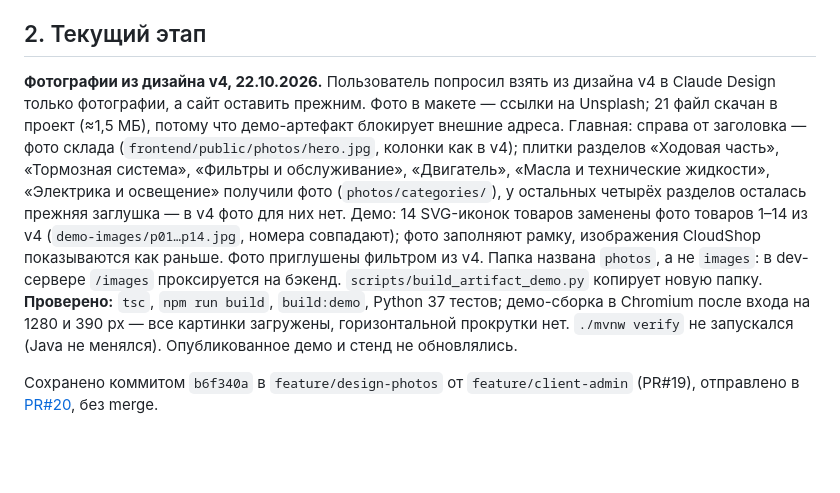
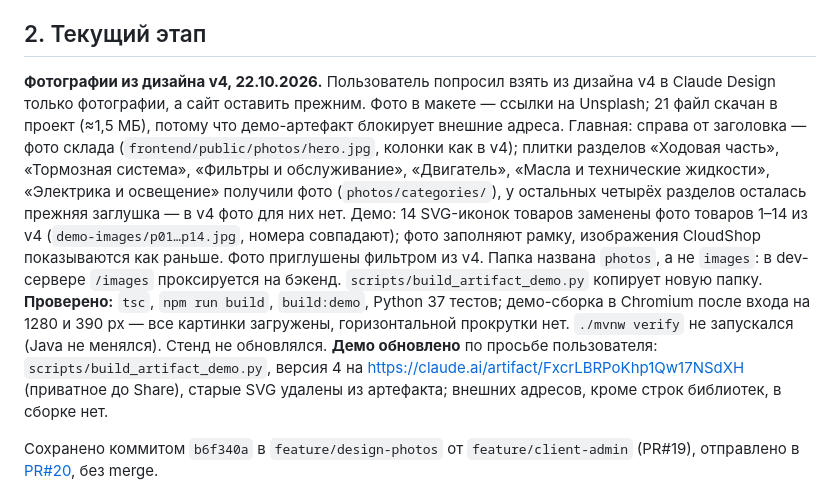
Before and after one commit to qolshatyr/mbm_motors, a Markdown page: PROJECT_CONTEXT.md, the part around the change. GitHub-like rendering; blank space fills up the shorter version.

Commit message:
Record the demo update with v4 photos
Co-Authored-By: Claude Opus 5.5 <noreply@anthropic.com>

```diff
--- a/PROJECT_CONTEXT.md
+++ b/PROJECT_CONTEXT.md
@@ -21,7 +21,7 @@
 
 ## 2. Текущий этап
 
-**Фотографии из дизайна v4, 22.10.2026.** Пользователь попросил взять из дизайна v4 в Claude Design только фотографии, а сайт оставить прежним. Фото в макете — ссылки на Unsplash; 21 файл скачан в проект (≈1,5 МБ), потому что демо-артефакт блокирует внешние адреса. Главная: справа от заголовка — фото склада (`frontend/public/photos/hero.jpg`, колонки как в v4); плитки разделов «Ходовая часть», «Тормозная система», «Фильтры и обслуживание», «Двигатель», «Масла и технические жидкости», «Электрика и освещение» получили фото (`photos/categories/`), у остальных четырёх разделов осталась прежняя заглушка — в v4 фото для них нет. Демо: 14 SVG-иконок товаров заменены фото товаров 1–14 из v4 (`demo-images/p01…p14.jpg`, номера совпадают); фото заполняют рамку, изображения CloudShop показываются как раньше. Фото приглушены фильтром из v4. Папка названа `photos`, а не `images`: в dev-сервере `/images` проксируется на бэкенд. `scripts/build_artifact_demo.py` копирует новую папку. **Проверено:** `tsc`, `npm run build`, `build:demo`, Python 37 тестов; демо-сборка в Chromium после входа на 1280 и 390 px — все картинки загружены, горизонтальной прокрутки нет. `./mvnw verify` не запускался (Java не менялся). Опубликованное демо и стенд не обновлялись.
+**Фотографии из дизайна v4, 22.10.2026.** Пользователь попросил взять из дизайна v4 в Claude Design только фотографии, а сайт оставить прежним. Фото в макете — ссылки на Unsplash; 21 файл скачан в проект (≈1,5 МБ), потому что демо-артефакт блокирует внешние адреса. Главная: справа от заголовка — фото склада (`frontend/public/photos/hero.jpg`, колонки как в v4); плитки разделов «Ходовая часть», «Тормозная система», «Фильтры и обслуживание», «Двигатель», «Масла и технические жидкости», «Электрика и освещение» получили фото (`photos/categories/`), у остальных четырёх разделов осталась прежняя заглушка — в v4 фото для них нет. Демо: 14 SVG-иконок товаров заменены фото товаров 1–14 из v4 (`demo-images/p01…p14.jpg`, номера совпадают); фото заполняют рамку, изображения CloudShop показываются как раньше. Фото приглушены фильтром из v4. Папка названа `photos`, а не `images`: в dev-сервере `/images` проксируется на бэкенд. `scripts/build_artifact_demo.py` копирует новую папку. **Проверено:** `tsc`, `npm run build`, `build:demo`, Python 37 тестов; демо-сборка в Chromium после входа на 1280 и 390 px — все картинки загружены, горизонтальной прокрутки нет. `./mvnw verify` не запускался (Java не менялся). Стенд не обновлялся. **Демо обновлено** по просьбе пользователя: `scripts/build_artifact_demo.py`, версия 4 на https://claude.ai/artifact/FxcrLBRPoKhp1Qw17NSdXH (приватное до Share), старые SVG удалены из артефакта; внешних адресов, кроме строк библиотек, в сборке нет.
 
 Сохранено коммитом `b6f340a` в `feature/design-photos` от `feature/client-admin` (PR#19), отправлено в [PR#20](https://github.com/qolshatyr/mbm_motors/pull/20), без merge.
 
```
